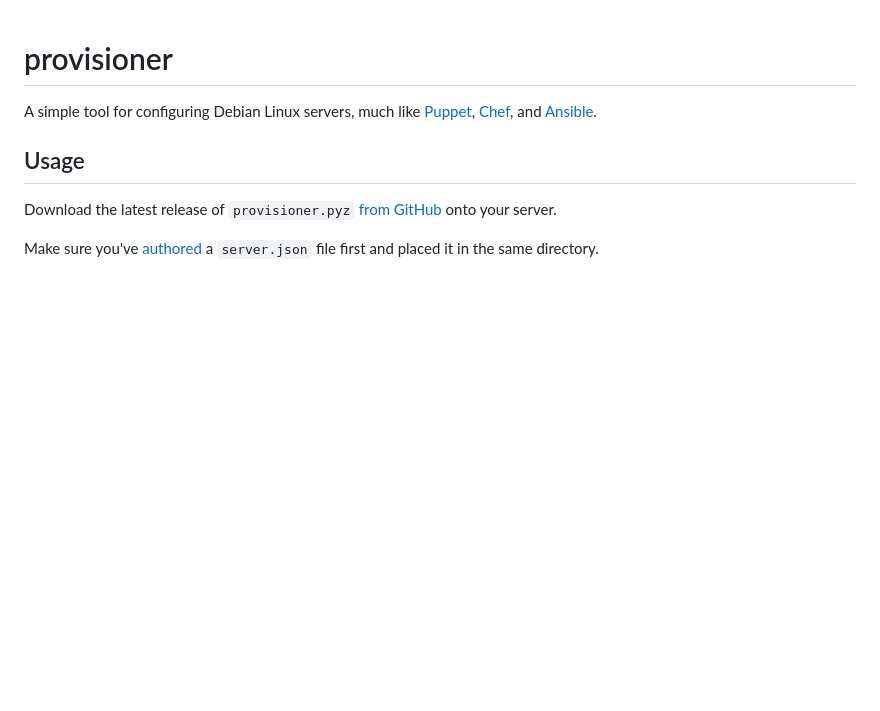
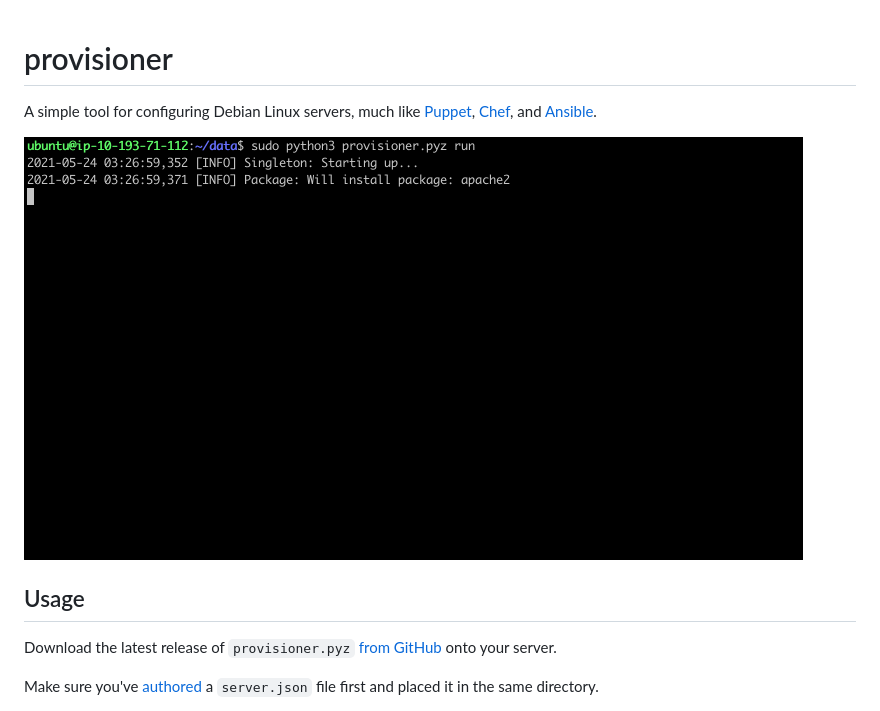
Before and after one commit to nicwaller/provisioner, a Markdown page: provisioner/README.md, the part around the change. Drawn GitHub-style; pictures changed too: provisioner/doc/images/run-demo.gif (added); blank space fills up the shorter version.

Commit message:
add demo GIF to README.md

```diff
--- a/provisioner/README.md
+++ b/provisioner/README.md
@@ -1,6 +1,8 @@
 # provisioner
 
 A simple tool for configuring Debian Linux servers, much like [Puppet](https://puppet.com), [Chef](https://www.chef.io), and [Ansible](https://www.ansible.com).
+
+![run demonstration](doc/images/run-demo.gif)
 
 ## Usage
 
```
